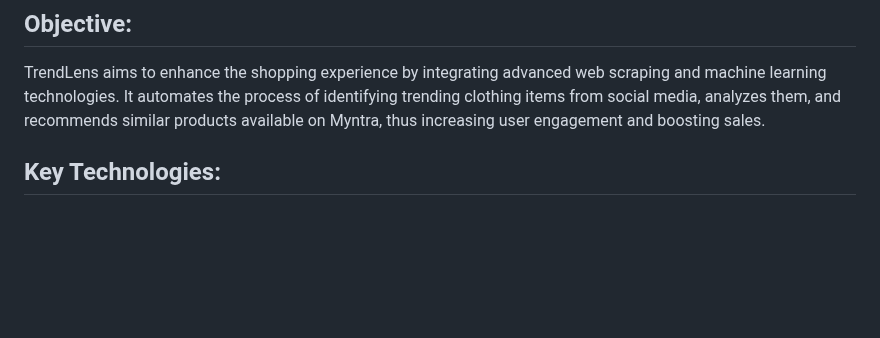
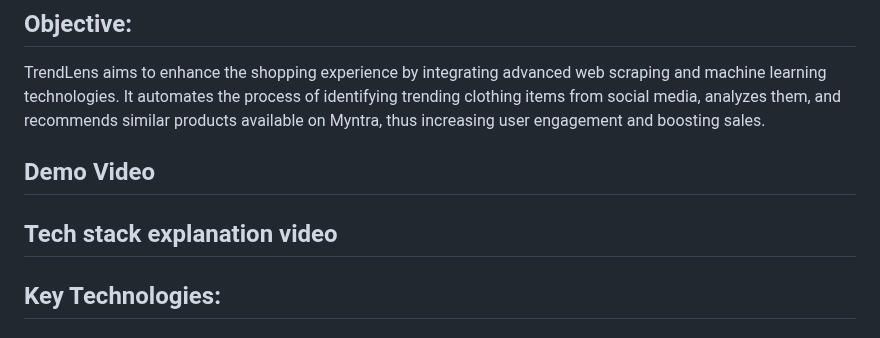
Before and after one commit to Riya79hp/TrendLensmyntra, a Markdown page: README.md, the part around the change. GitHub-like rendering; blank space fills up the shorter version.

```diff
--- a/README.md
+++ b/README.md
@@ -1,6 +1,12 @@
 # TrendLens
 ## Objective:
 TrendLens aims to enhance the shopping experience by integrating advanced web scraping and machine learning technologies. It automates the process of identifying trending clothing items from social media, analyzes them, and recommends similar products available on Myntra, thus increasing user engagement and boosting sales.
+
+## Demo Video
+
+
+## Tech stack explanation video
+
 
 
 ## Key Technologies:
```
